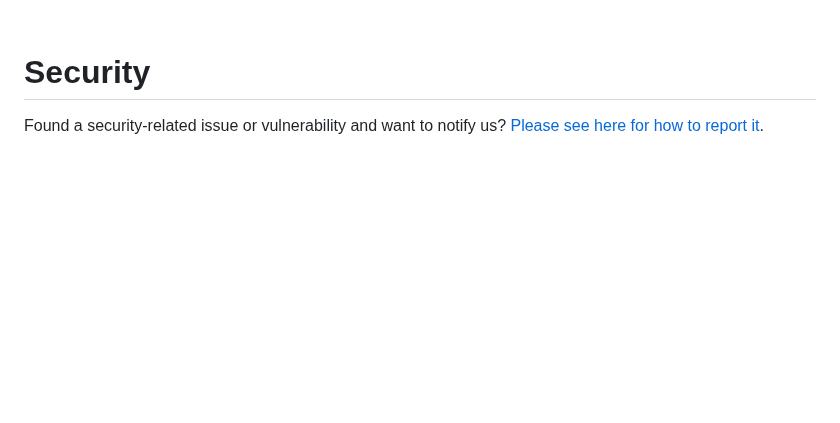
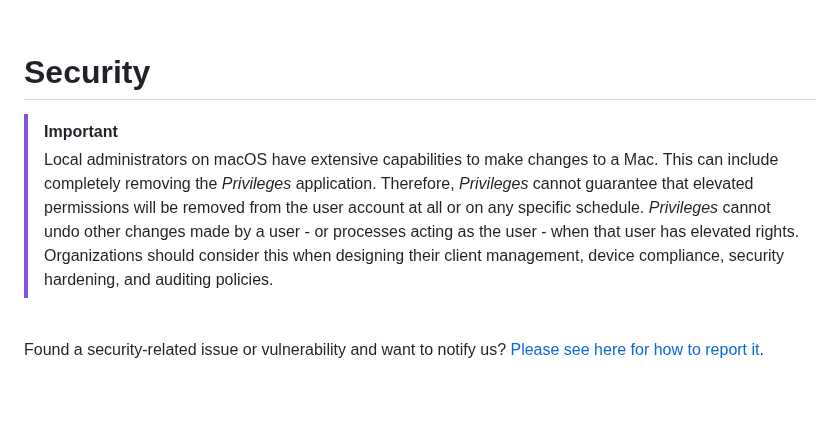
Before and after one commit to SAP/macOS-enterprise-privileges, a Markdown page: README.md, the part around one of its changes. Rendered like a GitHub page; blank space fills up the shorter version.

Commit message:
Update README with macOS 13 notes and security info

```diff
--- a/README.md
+++ b/README.md
@@ -118,6 +117,11 @@ Copyright (c) 2018-2025 SAP SE or an SAP affiliate company and macOS-enterprise-
 
 # Security
 
+>[!IMPORTANT]
+>Local administrators on macOS have extensive capabilities to make changes to a Mac. This can include completely removing the _Privileges_ application. Therefore, _Privileges_ cannot guarantee that elevated permissions will be removed from the user account at all or on any specific schedule. _Privileges_ cannot undo other changes made by a user - or processes acting as the user - when that user has elevated rights. Organizations should consider this when designing their client management, device compliance, security hardening, and auditing policies.
+
+<br/>
+
 Found a security-related issue or vulnerability and want to notify us? [Please see here for how to report it](https://github.com/SAP/macOS-enterprise-privileges/security/policy).
 
 <br/>
```
Also changed, not shown: other parts of README.md (+0 -1 lines).
